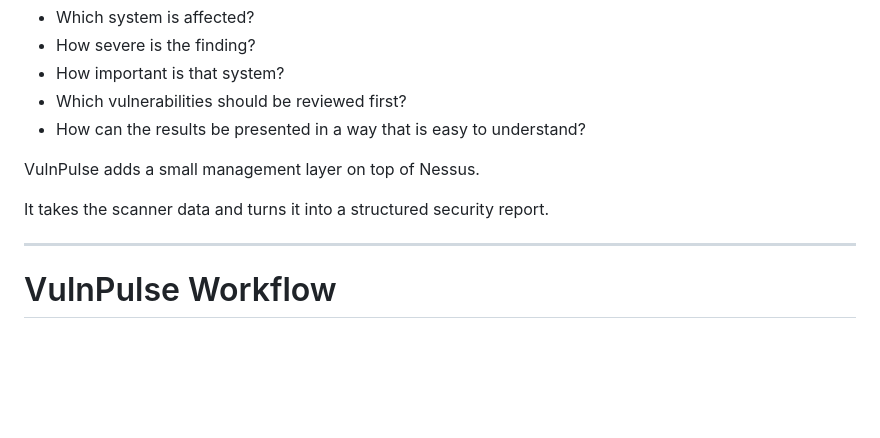
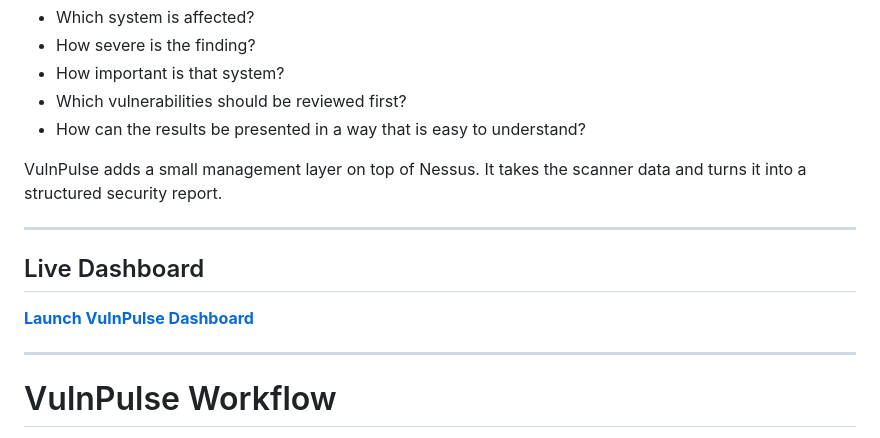
Before and after one commit to dhruveshbawane/VulnPulse, a Markdown page: README.md, the part around the change. GitHub-like rendering; blank space fills up the shorter version.

Commit message:
docs: add live dashboard link

```diff
--- a/README.md
+++ b/README.md
@@ -24,9 +24,12 @@ Looking only at the raw scanner output makes it difficult to answer questions li
 - Which vulnerabilities should be reviewed first?
 - How can the results be presented in a way that is easy to understand?
 
-VulnPulse adds a small management layer on top of Nessus.
+VulnPulse adds a small management layer on top of Nessus. It takes the scanner data and turns it into a structured security report.
 
-It takes the scanner data and turns it into a structured security report.
+---
+## Live Dashboard
+
+[**Launch VulnPulse Dashboard**](https://dhruveshbawane.github.io/VulnPulse/)
 
 ---
 
```
